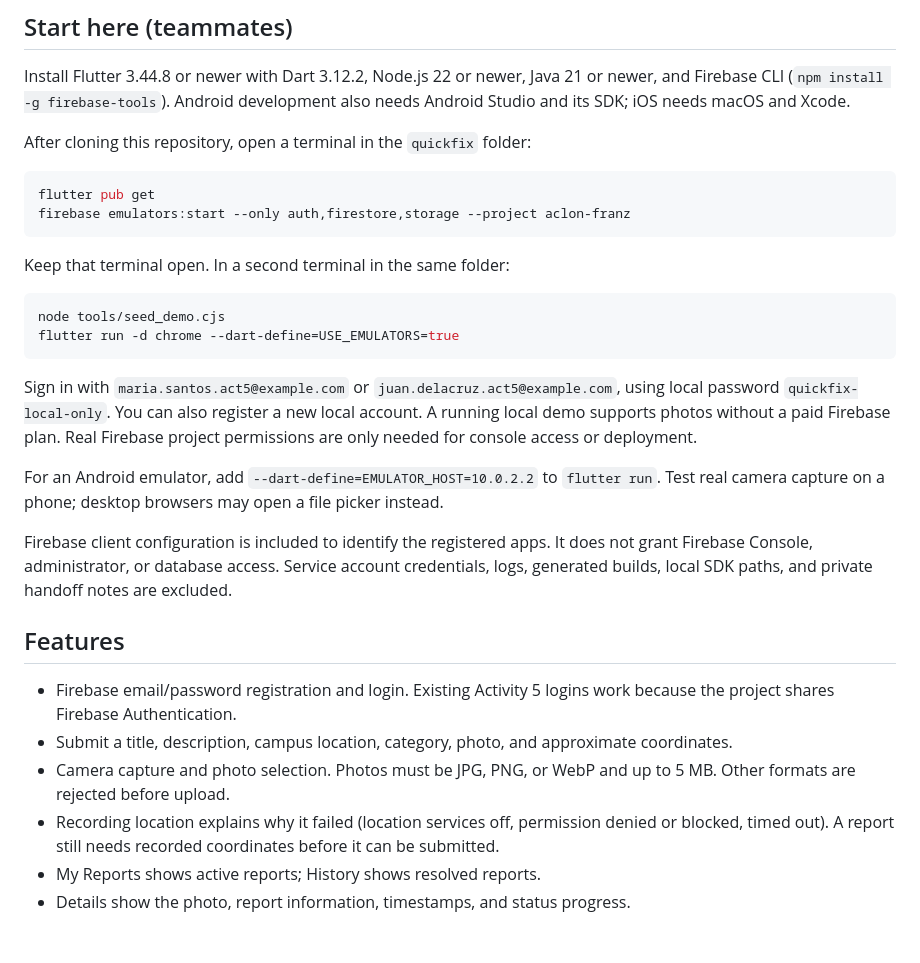
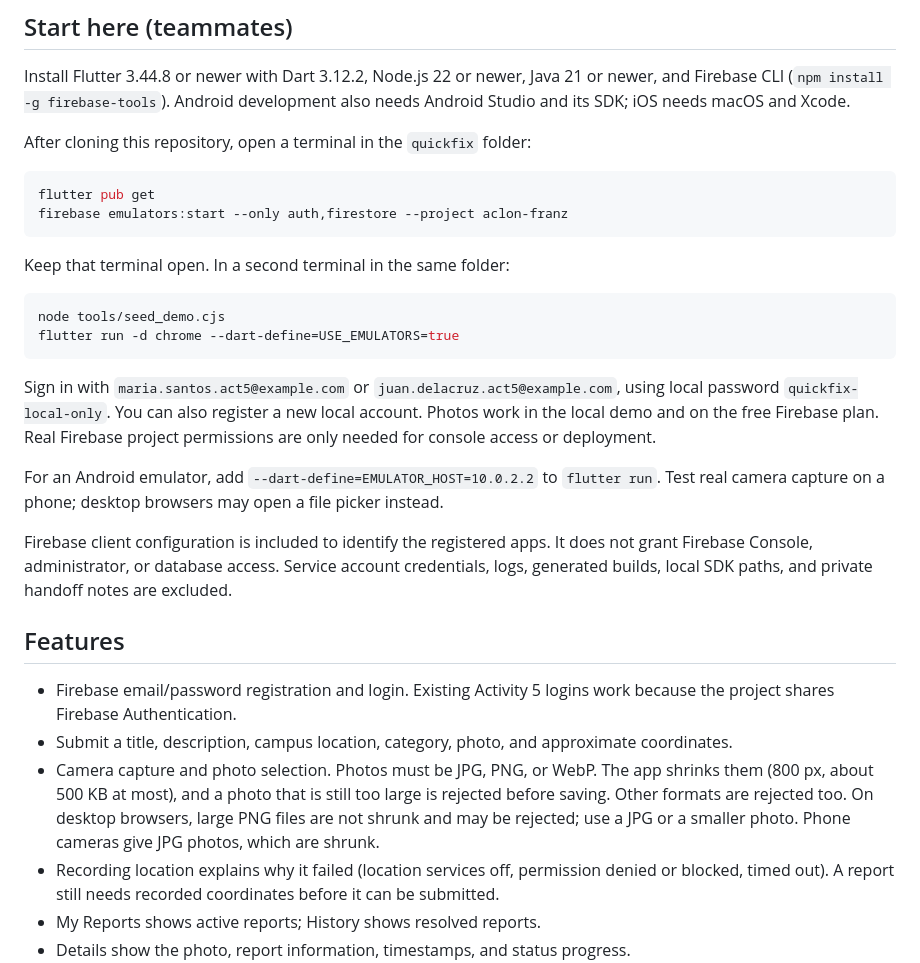
Before and after one commit to andireyes06-maker/quickfix, a Markdown page: README.md, the part around one of its changes. GitHub-like rendering; blank space fills up the shorter version.

````diff
--- a/README.md
+++ b/README.md
@@ -11,7 +11,7 @@ After cloning this repository, open a terminal in the `quickfix` folder:
 
 ```sh
 flutter pub get
-firebase emulators:start --only auth,firestore,storage --project aclon-franz
+firebase emulators:start --only auth,firestore --project aclon-franz
 ```
 
 Keep that terminal open. In a second terminal in the same folder:
@@ -21,7 +21,7 @@ node tools/seed_demo.cjs
 flutter run -d chrome --dart-define=USE_EMULATORS=true
 ```
 
-Sign in with `maria.santos.act5@example.com` or `juan.delacruz.act5@example.com`, using local password `quickfix-local-only`. You can also register a new local account. A running local demo supports photos without a paid Firebase plan. Real Firebase project permissions are only needed for console access or deployment.
+Sign in with `maria.santos.act5@example.com` or `juan.delacruz.act5@example.com`, using local password `quickfix-local-only`. You can also register a new local account. Photos work in the local demo and on the free Firebase plan. Real Firebase project permissions are only needed for console access or deployment.
 
 For an Android emulator, add `--dart-define=EMULATOR_HOST=10.0.2.2` to `flutter run`. Test real camera capture on a phone; desktop browsers may open a file picker instead.
 
@@ -30,7 +30,7 @@ Firebase client configuration is included to identify the registered apps. It do
 ## Features
 - Firebase email/password registration and login. Existing Activity 5 logins work because the project shares Firebase Authentication.
 - Submit a title, description, campus location, category, photo, and approximate coordinates.
-- Camera capture and photo selection. Photos must be JPG, PNG, or WebP and up to 5 MB. Other formats are rejected before upload.
+- Camera capture and photo selection. Photos must be JPG, PNG, or WebP. The app shrinks them (800 px, about 500 KB at most), and a photo that is still too large is rejected before saving. Other formats are rejected too. On desktop browsers, large PNG files are not shrunk and may be rejected; use a JPG or a smaller photo. Phone cameras give JPG photos, which are shrunk.
 - Recording location explains why it failed (location services off, permission denied or blocked, timed out). A report still needs recorded coordinates before it can be submitted.
 - My Reports shows active reports; History shows resolved reports.
 - Details show the photo, report information, timestamps, and status progress.
````
Also changed, not shown: other parts of README.md (+19 -18 lines).
